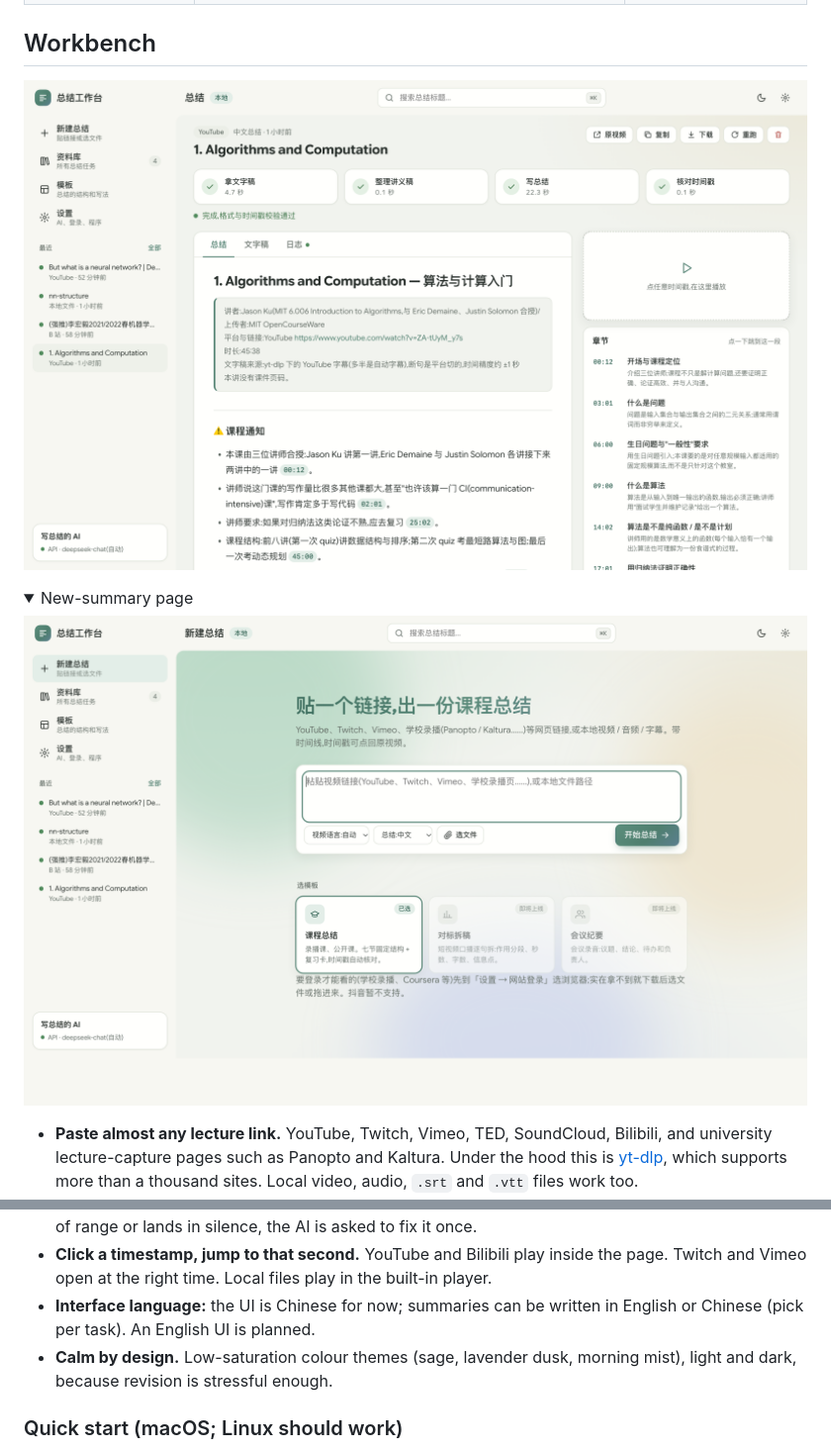
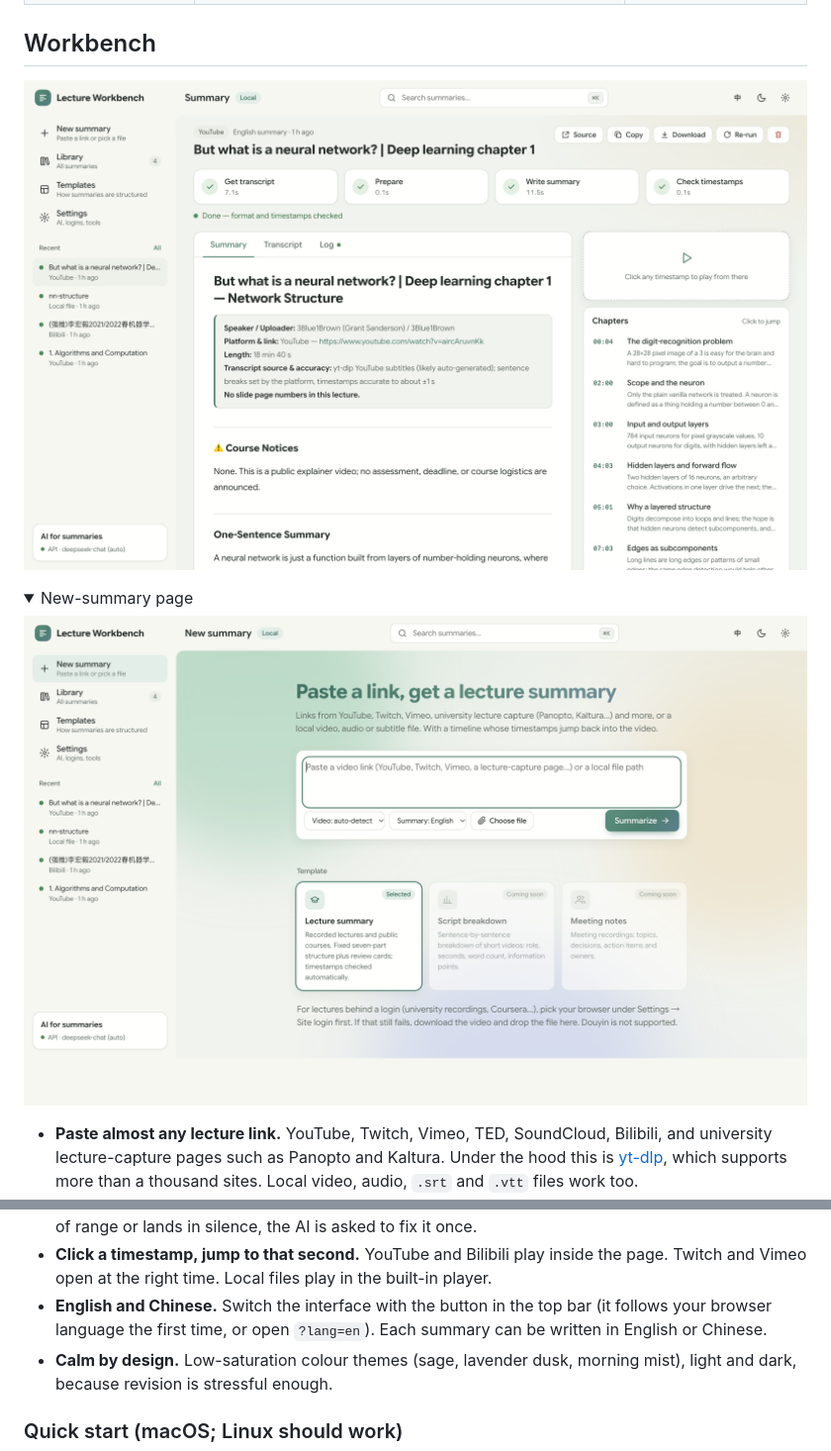
Before and after one commit to camzhou831-star/lecture-summary-toolkit, a Markdown page: README.md, 2 parts joined by grey strips. Shown at 99% size. Rendered like a GitHub page; pictures changed too: workbench/docs/home.png, workbench/docs/screenshot.png; folded sections open.

```diff
--- a/README.md
+++ b/README.md
@@ -29,7 +29,7 @@ It comes in two parts:
   - or **any OpenAI-compatible API** (DeepSeek by default) if you prefer pay-as-you-go
 - **Checked, not just generated.** Every timestamp is checked against the transcript. If something is out of range or lands in silence, the AI is asked to fix it once.
 - **Click a timestamp, jump to that second.** YouTube and Bilibili play inside the page. Twitch and Vimeo open at the right time. Local files play in the built-in player.
-- **Interface language:** the UI is Chinese for now; summaries can be written in English or Chinese (pick per task). An English UI is planned.
+- **English and Chinese.** Switch the interface with the button in the top bar (it follows your browser language the first time, or open `?lang=en`). Each summary can be written in English or Chinese.
 - **Calm by design.** Low-saturation colour themes (sage, lavender dusk, morning mist), light and dark, because revision is stressful enough.
 
 ### Quick start (macOS; Linux should work)
```
Also changed, not shown: README.zh.md (+8 -1 lines), workbench/README.md (+2 -2 lines), workbench/docs/home.zh.png (added), workbench/docs/screenshot.zh.png (added), 5 other files.
